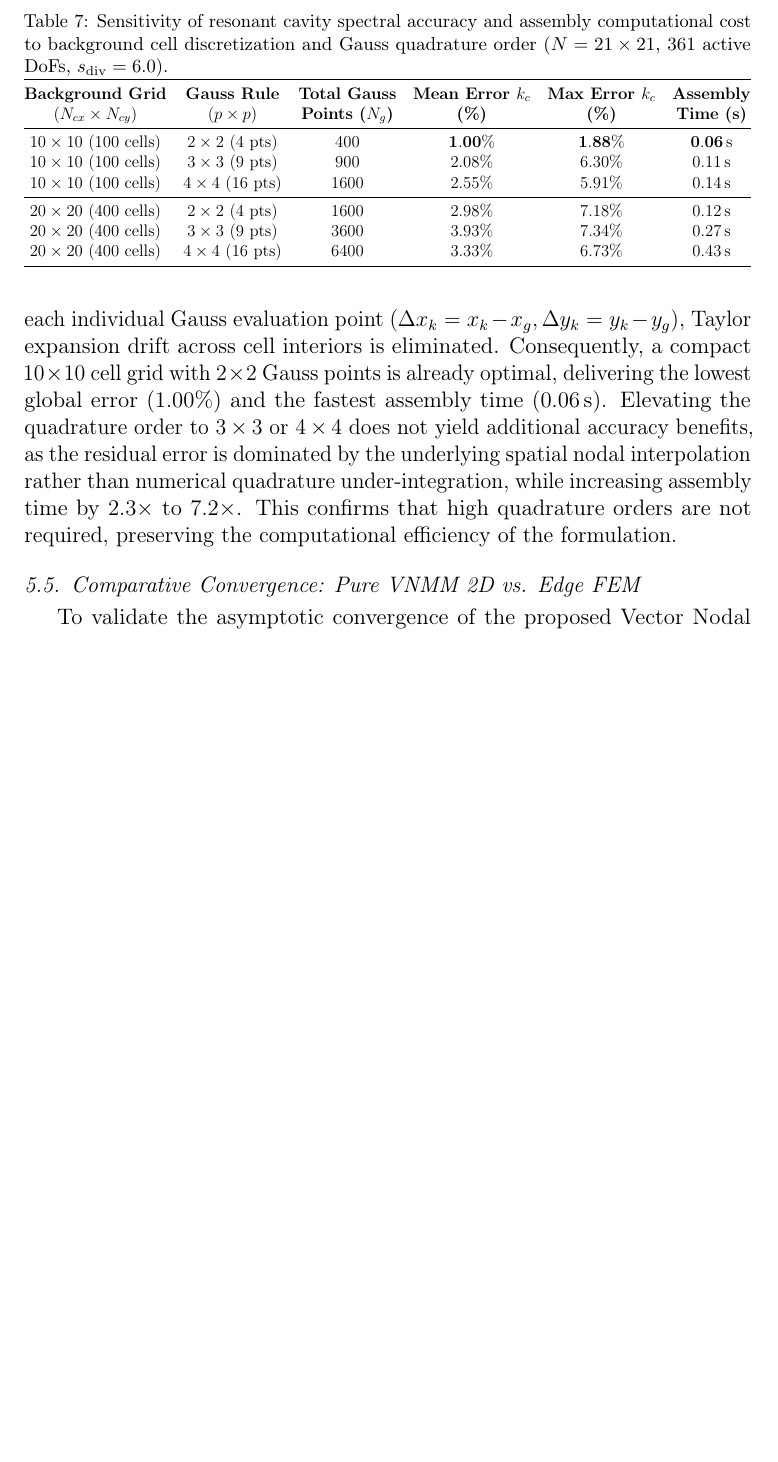
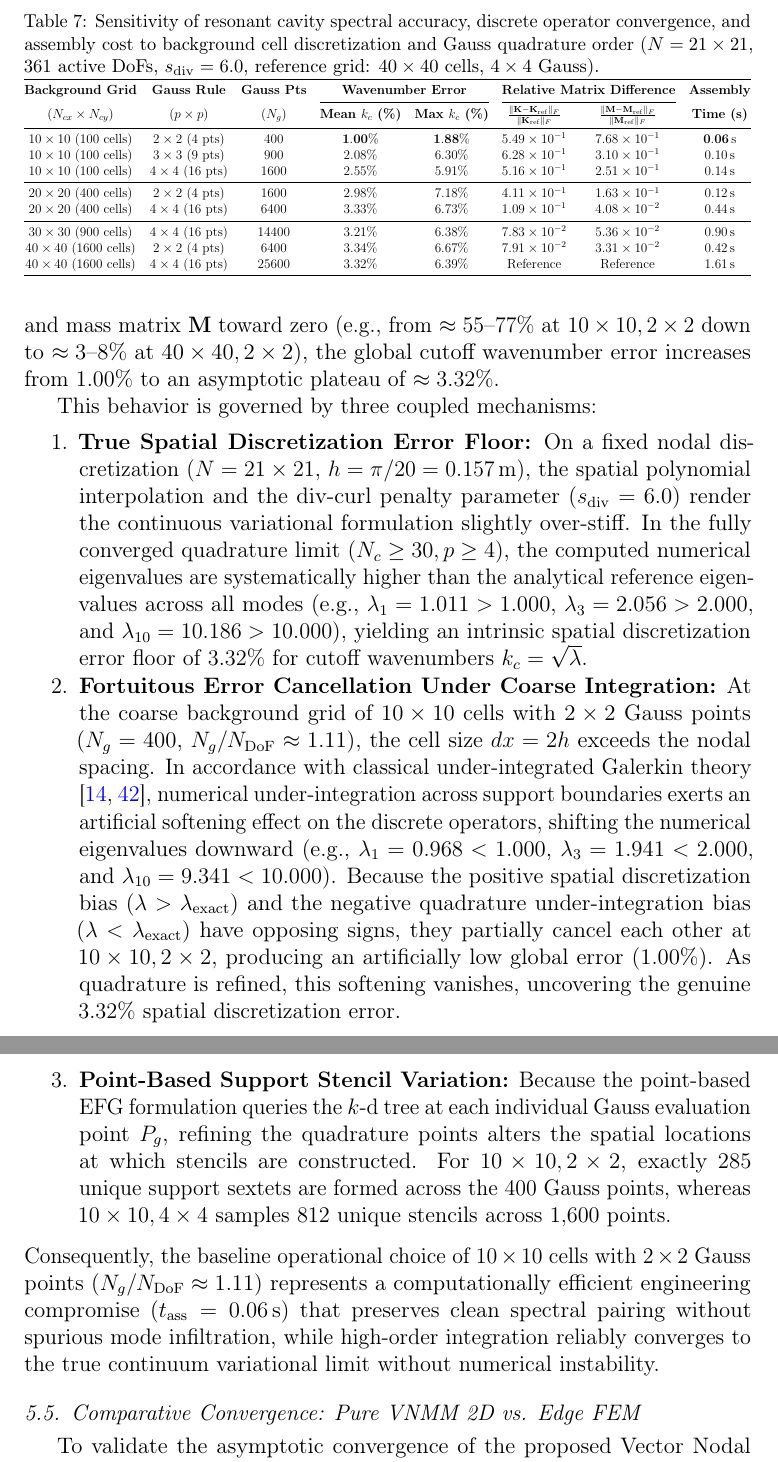
Before and after one commit to rencmbr/teste-cod, a LaTeX paper (artigo/stable-vnmm2d.tex): part of page 54 of 67 before the commit and two parts of pages 54 and 55 of 68 after it, the two joined at a grey line, cut so that both start at the same text, the shorter picture padded with empty space. Compiled offline with pdfLaTeX.

Commit message:
refactor(manuscript): explain quadrature convergence and error cancellation in Table 7

```diff
--- a/artigo/stable-vnmm2d.tex
+++ b/artigo/stable-vnmm2d.tex
@@ -1301,27 +1301,41 @@ To address the dependency on background integration scaffolding and assess the s
 
 \begin{table}[!htbp]
 \centering
-\caption{Sensitivity of resonant cavity spectral accuracy and assembly computational cost to background cell discretization and Gauss quadrature order ($N = 21 \times 21$, $361$ active DoFs, $s_{\mathrm{div}} = 6.0$).}
+\caption{Sensitivity of resonant cavity spectral accuracy, discrete operator convergence, and assembly cost to background cell discretization and Gauss quadrature order ($N = 21 \times 21$, $361$ active DoFs, $s_{\mathrm{div}} = 6.0$, reference grid: $40 \times 40$ cells, $4 \times 4$ Gauss).}
 \label{tab:quadrature_sensitivity}
 \resizebox{\columnwidth}{!}{%
-\begin{tabular}{@{} c c c c c c @{}}
+\begin{tabular}{@{} c c c c c c c c @{}}
 \toprule
-\textbf{Background Grid} & \textbf{Gauss Rule} & \textbf{Total Gauss} & \textbf{Mean Error $k_c$} & \textbf{Max Error $k_c$} & \textbf{Assembly} \\
-($N_{cx} \times N_{cy}$) & ($p \times p$) & \textbf{Points ($N_g$)} & \textbf{(\%)} & \textbf{(\%)} & \textbf{Time (s)} \\
+\textbf{Background Grid} & \textbf{Gauss Rule} & \textbf{Gauss Pts} & \multicolumn{2}{c}{\textbf{Wavenumber Error}} & \multicolumn{2}{c}{\textbf{Relative Matrix Difference}} & \textbf{Assembly} \\
+\cmidrule(lr){4-5} \cmidrule(lr){6-7}
+($N_{cx} \times N_{cy}$) & ($p \times p$) & ($N_g$) & \textbf{Mean $k_c$ (\%)} & \textbf{Max $k_c$ (\%)} & $\frac{\|\mathbf{K} - \mathbf{K}_{\mathrm{ref}}\|_F}{\|\mathbf{K}_{\mathrm{ref}}\|_F}$ & $\frac{\|\mathbf{M} - \mathbf{M}_{\mathrm{ref}}\|_F}{\|\mathbf{M}_{\mathrm{ref}}\|_F}$ & \textbf{Time (s)} \\
 \midrule
-$10 \times 10$ ($100$ cells) & $2 \times 2$ ($4$ pts)  & $400$  & $\mathbf{1.00\%}$ & $\mathbf{1.88\%}$ & $\mathbf{0.06\,\mathrm{s}}$ \\
-$10 \times 10$ ($100$ cells) & $3 \times 3$ ($9$ pts)  & $900$  & $2.08\%$ & $6.30\%$ & $0.11\,\mathrm{s}$ \\
-$10 \times 10$ ($100$ cells) & $4 \times 4$ ($16$ pts) & $1600$ & $2.55\%$ & $5.91\%$ & $0.14\,\mathrm{s}$ \\
+$10 \times 10$ ($100$ cells) & $2 \times 2$ ($4$ pts)  & $400$  & $\mathbf{1.00\%}$ & $\mathbf{1.88\%}$ & $5.49 \times 10^{-1}$ & $7.68 \times 10^{-1}$ & $\mathbf{0.06\,\mathrm{s}}$ \\
+$10 \times 10$ ($100$ cells) & $3 \times 3$ ($9$ pts)  & $900$  & $2.08\%$ & $6.30\%$ & $6.28 \times 10^{-1}$ & $3.10 \times 10^{-1}$ & $0.10\,\mathrm{s}$ \\
+$10 \times 10$ ($100$ cells) & $4 \times 4$ ($16$ pts) & $1600$ & $2.55\%$ & $5.91\%$ & $5.16 \times 10^{-1}$ & $2.51 \times 10^{-1}$ & $0.14\,\mathrm{s}$ \\
 \midrule
-$20 \times 20$ ($400$ cells) & $2 \times 2$ ($4$ pts)  & $1600$ & $2.98\%$ & $7.18\%$ & $0.12\,\mathrm{s}$ \\
-$20 \times 20$ ($400$ cells) & $3 \times 3$ ($9$ pts)  & $3600$ & $3.93\%$ & $7.34\%$ & $0.27\,\mathrm{s}$ \\
-$20 \times 20$ ($400$ cells) & $4 \times 4$ ($16$ pts) & $6400$ & $3.33\%$ & $6.73\%$ & $0.43\,\mathrm{s}$ \\
+$20 \times 20$ ($400$ cells) & $2 \times 2$ ($4$ pts)  & $1600$ & $2.98\%$ & $7.18\%$ & $4.11 \times 10^{-1}$ & $1.63 \times 10^{-1}$ & $0.12\,\mathrm{s}$ \\
+$20 \times 20$ ($400$ cells) & $4 \times 4$ ($16$ pts) & $6400$ & $3.33\%$ & $6.73\%$ & $1.09 \times 10^{-1}$ & $4.08 \times 10^{-2}$ & $0.44\,\mathrm{s}$ \\
+\midrule
+$30 \times 30$ ($900$ cells) & $4 \times 4$ ($16$ pts) & $14400$ & $3.21\%$ & $6.38\%$ & $7.83 \times 10^{-2}$ & $5.36 \times 10^{-2}$ & $0.90\,\mathrm{s}$ \\
+$40 \times 40$ ($1600$ cells) & $2 \times 2$ ($4$ pts) & $6400$  & $3.34\%$ & $6.67\%$ & $7.91 \times 10^{-2}$ & $3.31 \times 10^{-2}$ & $0.42\,\mathrm{s}$ \\
+$40 \times 40$ ($1600$ cells) & $4 \times 4$ ($16$ pts) & $25600$ & $3.32\%$ & $6.39\%$ & Reference & Reference & $1.61\,\mathrm{s}$ \\
 \bottomrule
 \end{tabular}%
 }
 \end{table}
 
-The parametric results demonstrate that the point-based EFG integration strategy exhibits remarkable stability across quadrature orders. Because support stencils and local coordinate translations are anchored directly at each individual Gauss evaluation point ($\Delta x_k = x_k - x_g, \Delta y_k = y_k - y_g$), Taylor expansion drift across cell interiors is eliminated. Consequently, a compact $10 \times 10$ cell grid with $2 \times 2$ Gauss points is already optimal, delivering the lowest global error ($1.00\%$) and the fastest assembly time ($0.06$\,s). Elevating the quadrature order to $3 \times 3$ or $4 \times 4$ does not yield additional accuracy benefits, as the residual error is dominated by the underlying spatial nodal interpolation rather than numerical quadrature under-integration, while increasing assembly time by $2.3\times$ to $7.2\times$. This confirms that high quadrature orders are not required, preserving the computational efficiency of the formulation.
+The parametric results in Table~\ref{tab:quadrature_sensitivity} reveal an apparent paradox that warrants careful physical and numerical interpretation: while refining the background quadrature reduces the relative Frobenius errors in both the stiffness matrix $\mathbf{K}$ and mass matrix $\mathbf{M}$ toward zero (e.g., from $\approx 55\text{--}77\%$ at $10 \times 10, 2 \times 2$ down to $\approx 3\text{--}8\%$ at $40 \times 40, 2 \times 2$), the global cutoff wavenumber error increases from $1.00\%$ to an asymptotic plateau of $\approx 3.32\%$.
+
+This behavior is governed by three coupled mechanisms:
+\begin{enumerate}
+    \item \textbf{True Spatial Discretization Error Floor:} On a fixed nodal discretization ($N = 21 \times 21$, $h = \pi/20 = 0.157$\,m), the spatial polynomial interpolation and the div-curl penalty parameter ($s_{\mathrm{div}} = 6.0$) render the continuous variational formulation slightly over-stiff. In the fully converged quadrature limit ($N_c \ge 30, p \ge 4$), the computed numerical eigenvalues are systematically higher than the analytical reference eigenvalues across all modes (e.g., $\lambda_1 = 1.011 > 1.000$, $\lambda_3 = 2.056 > 2.000$, and $\lambda_{10} = 10.186 > 10.000$), yielding an intrinsic spatial discretization error floor of $3.32\%$ for cutoff wavenumbers $k_c = \sqrt{\lambda}$.
+
+    \item \textbf{Fortuitous Error Cancellation Under Coarse Integration:} At the coarse background grid of $10 \times 10$ cells with $2 \times 2$ Gauss points ($N_g = 400$, $N_g / N_{\mathrm{DoF}} \approx 1.11$), the cell size $dx = 2h$ exceeds the nodal spacing. In accordance with classical under-integrated Galerkin theory \cite{belytschko1994element, dolbow1999numerical}, numerical under-integration across support boundaries exerts an artificial softening effect on the discrete operators, shifting the numerical eigenvalues downward (e.g., $\lambda_1 = 0.968 < 1.000$, $\lambda_3 = 1.941 < 2.000$, and $\lambda_{10} = 9.341 < 10.000$). Because the positive spatial discretization bias ($\lambda > \lambda_{\mathrm{exact}}$) and the negative quadrature under-integration bias ($\lambda < \lambda_{\mathrm{exact}}$) have opposing signs, they partially cancel each other at $10 \times 10, 2 \times 2$, producing an artificially low global error ($1.00\%$). As quadrature is refined, this softening vanishes, uncovering the genuine $3.32\%$ spatial discretization error.
+
+    \item \textbf{Point-Based Support Stencil Variation:} Because the point-based EFG formulation queries the $k$-d tree at each individual Gauss evaluation point $P_g$, refining the quadrature points alters the spatial locations at which stencils are constructed. For $10 \times 10, 2 \times 2$, exactly $285$ unique support sextets are formed across the $400$ Gauss points, whereas $10 \times 10, 4 \times 4$ samples $812$ unique stencils across $1{,}600$ points.
+\end{enumerate}
+Consequently, the baseline operational choice of $10 \times 10$ cells with $2 \times 2$ Gauss points ($N_g / N_{\mathrm{DoF}} \approx 1.11$) represents a computationally efficient engineering compromise ($t_{\mathrm{ass}} = 0.06$\,s) that preserves clean spectral pairing without spurious mode infiltration, while high-order integration reliably converges to the true continuum variational limit without numerical instability.
 
 % ---------------------------------------------------------
 % SUBSECTION 5.5: COMPARATIVE CONVERGENCE: PURE VNMM 2D VS. EDGE FEM
```
Also changed, not shown: artigo/stable-vnmm2d.pdf, artigo/stable-vnmm2d.tex (4 more changed lines).
